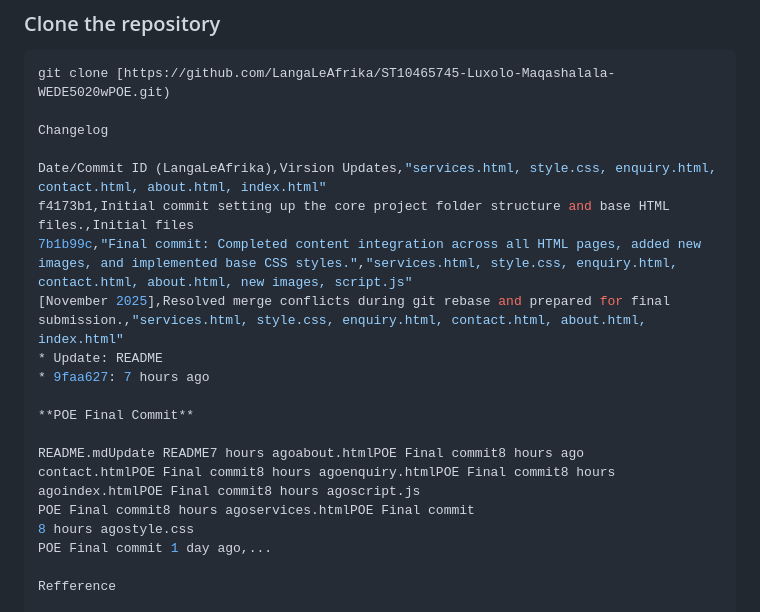
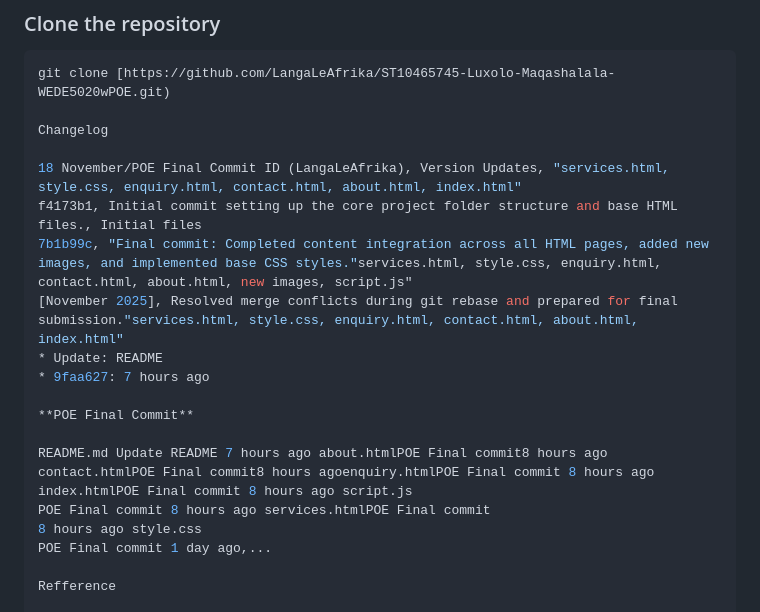
Before and after one commit to LangaLeAfrika/ST10465745-Luxolo-Maqashalala-WEDE5020wPOE, a Markdown page: README.md, the part around the change. Drawn GitHub-style.

```diff
--- a/README.md
+++ b/README.md
@@ -92,19 +92,19 @@ git clone [https://github.com/LangaLeAfrika/ST10465745-Luxolo-Maqashalala-WEDE50
 
 Changelog
 
-Date/Commit ID (LangaLeAfrika),Virsion Updates,"services.html, style.css, enquiry.html, contact.html, about.html, index.html"
-f4173b1,Initial commit setting up the core project folder structure and base HTML files.,Initial files
-7b1b99c,"Final commit: Completed content integration across all HTML pages, added new images, and implemented base CSS styles.","services.html, style.css, enquiry.html, contact.html, about.html, new images, script.js"
-[November 2025],Resolved merge conflicts during git rebase and prepared for final submission.,"services.html, style.css, enquiry.html, contact.html, about.html, index.html"
+18 November/POE Final Commit ID (LangaLeAfrika), Version Updates, "services.html, style.css, enquiry.html, contact.html, about.html, index.html"
+f4173b1, Initial commit setting up the core project folder structure and base HTML files., Initial files
+7b1b99c, "Final commit: Completed content integration across all HTML pages, added new images, and implemented base CSS styles."services.html, style.css, enquiry.html, contact.html, about.html, new images, script.js"
+[November 2025], Resolved merge conflicts during git rebase and prepared for final submission."services.html, style.css, enquiry.html, contact.html, about.html, index.html"
 * Update: README
 * 9faa627: 7 hours ago
 
 **POE Final Commit**
 
-README.mdUpdate README7 hours agoabout.htmlPOE Final commit8 hours ago
-contact.htmlPOE Final commit8 hours agoenquiry.htmlPOE Final commit8 hours agoindex.htmlPOE Final commit8 hours agoscript.js
-POE Final commit8 hours agoservices.htmlPOE Final commit
-8 hours agostyle.css
+README.md Update README 7 hours ago about.htmlPOE Final commit8 hours ago
+contact.htmlPOE Final commit8 hours agoenquiry.htmlPOE Final commit 8 hours ago index.htmlPOE Final commit 8 hours ago script.js
+POE Final commit 8 hours ago services.htmlPOE Final commit
+8 hours ago style.css
 POE Final commit 1 day ago,...
 
 Refference
```
